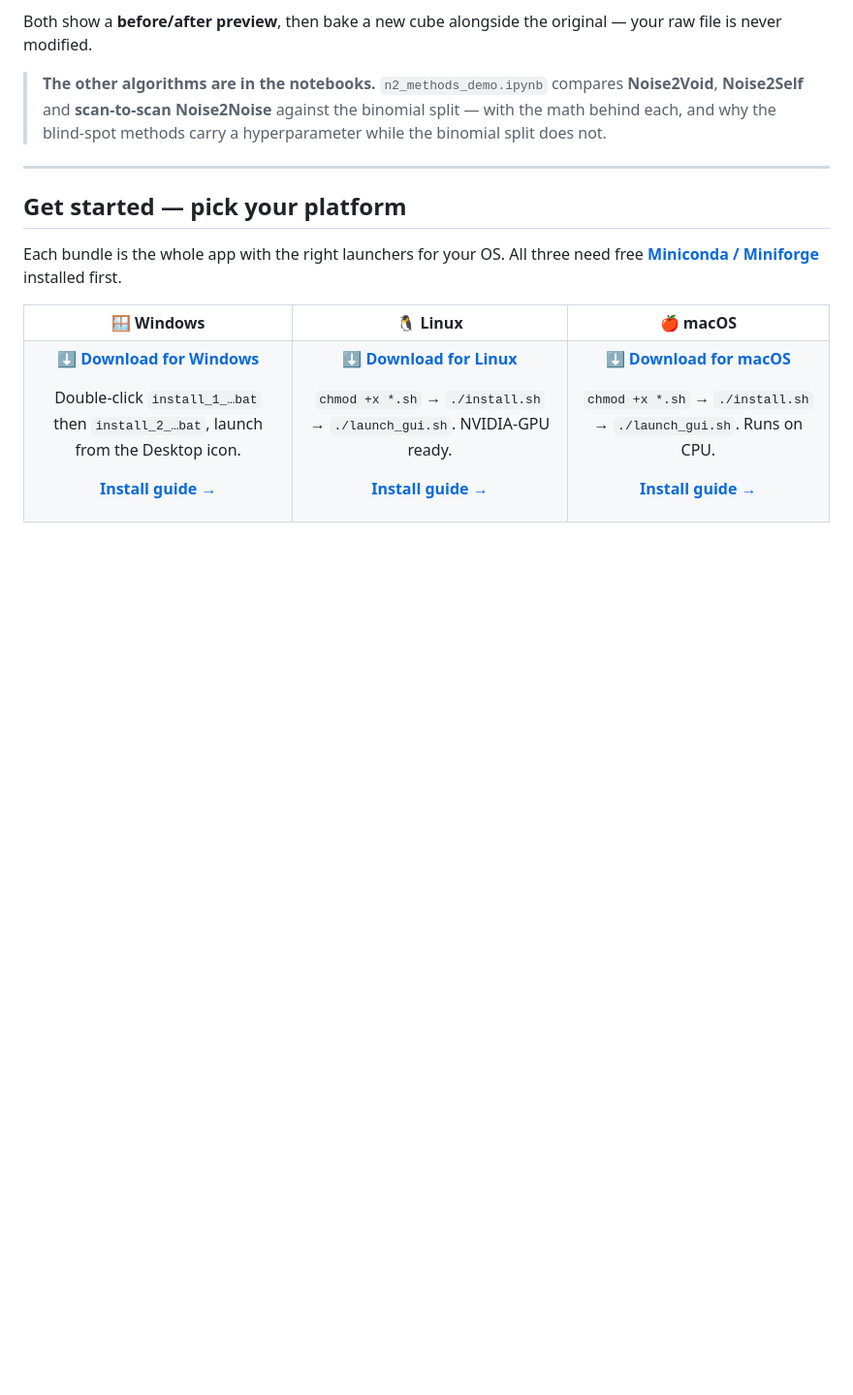
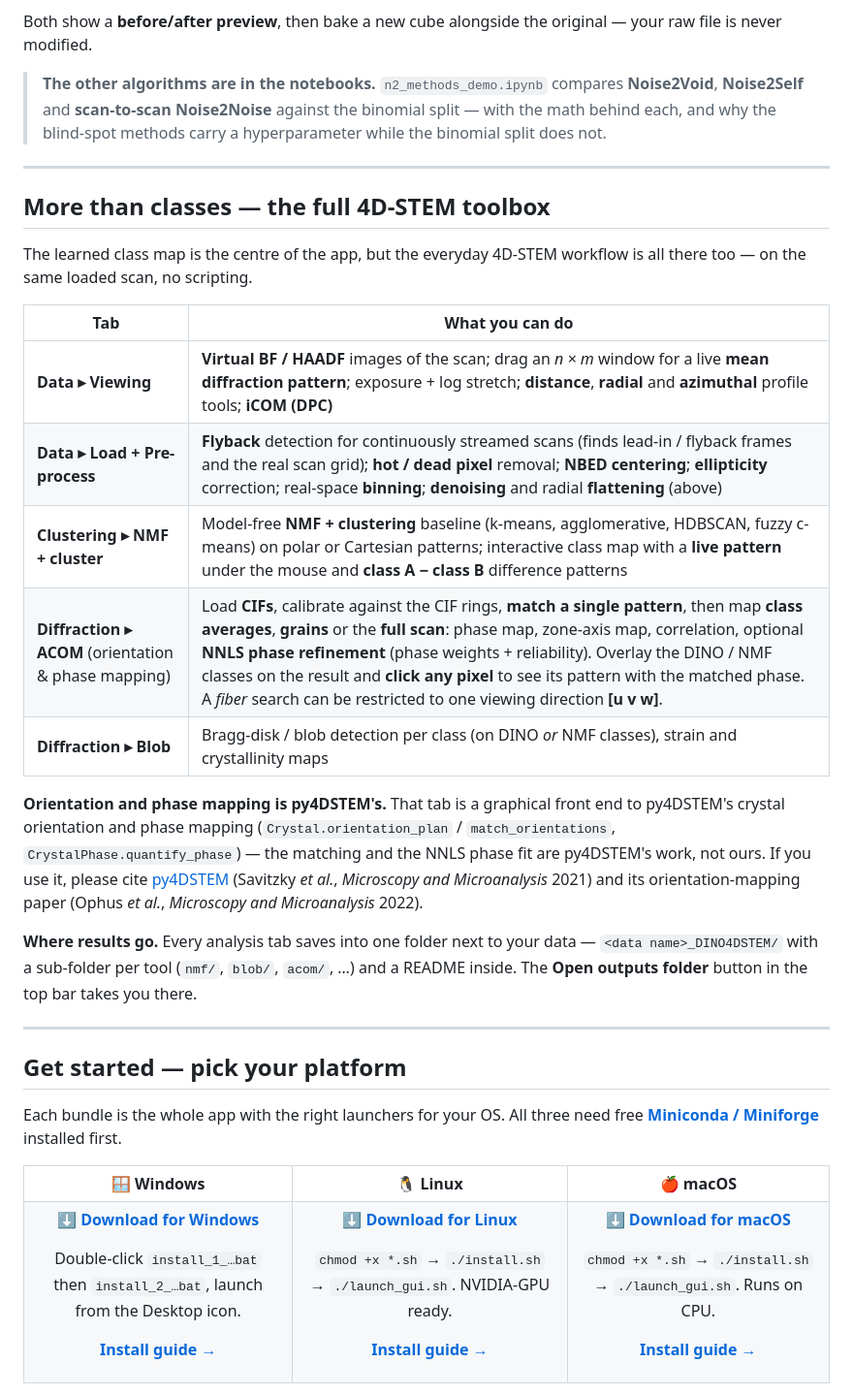
Before and after one commit to DanielKhaykelson/dino-4dstem, a Markdown page: README.md, the part around the change. Shown at 97% size. Drawn GitHub-style; blank space fills up the shorter version.

Commit message:
README: the full 4D-STEM toolbox (viewing, pre-processing, NMF, orientation/phase mapping via py4DSTEM, blob)
Tab-by-tab table of what the app does beyond the class map, with py4DSTEM
credited (and cited) for orientation and phase mapping, and where outputs
are saved.

Co-Authored-By: Claude Opus 5.5 <noreply@anthropic.com>

```diff
--- a/README.md
+++ b/README.md
@@ -125,6 +125,35 @@ original — your raw file is never modified.
 
 ---
 
+## More than classes — the full 4D-STEM toolbox
+
+The learned class map is the centre of the app, but the everyday 4D-STEM
+workflow is all there too — on the same loaded scan, no scripting.
+
+| Tab | What you can do |
+|---|---|
+| **Data ▸ Viewing** | **Virtual BF / HAADF** images of the scan; drag an *n × m* window for a live **mean diffraction pattern**; exposure + log stretch; **distance**, **radial** and **azimuthal** profile tools; **iCOM (DPC)** |
+| **Data ▸ Load + Pre-process** | **Flyback** detection for continuously streamed scans (finds lead-in / flyback frames and the real scan grid); **hot / dead pixel** removal; **NBED centering**; **ellipticity** correction; real-space **binning**; **denoising** and radial **flattening** (above) |
+| **Clustering ▸ NMF + cluster** | Model-free **NMF + clustering** baseline (k-means, agglomerative, HDBSCAN, fuzzy c-means) on polar or Cartesian patterns; interactive class map with a **live pattern** under the mouse and **class A − class B** difference patterns |
+| **Diffraction ▸ ACOM** (orientation & phase mapping) | Load **CIFs**, calibrate against the CIF rings, **match a single pattern**, then map **class averages**, **grains** or the **full scan**: phase map, zone-axis map, correlation, optional **NNLS phase refinement** (phase weights + reliability). Overlay the DINO / NMF classes on the result and **click any pixel** to see its pattern with the matched phase. A *fiber* search can be restricted to one viewing direction **[u v w]**. |
+| **Diffraction ▸ Blob** | Bragg-disk / blob detection per class (on DINO *or* NMF classes), strain and crystallinity maps |
+
+**Orientation and phase mapping is py4DSTEM's.** That tab is a graphical
+front end to py4DSTEM's crystal orientation and phase mapping
+(`Crystal.orientation_plan` / `match_orientations`,
+`CrystalPhase.quantify_phase`) — the matching and the NNLS phase fit are
+py4DSTEM's work, not ours. If you use it, please cite
+[py4DSTEM](https://github.com/py4dstem/py4DSTEM) (Savitzky *et al.*,
+*Microscopy and Microanalysis* 2021) and its orientation-mapping paper
+(Ophus *et al.*, *Microscopy and Microanalysis* 2022).
+
+**Where results go.** Every analysis tab saves into one folder next to your
+data — `<data name>_DINO4DSTEM/` with a sub-folder per tool (`nmf/`, `blob/`,
+`acom/`, …) and a README inside. The **Open outputs folder** button in the top
+bar takes you there.
+
+---
+
 ## Get started — pick your platform
 
 Each bundle is the whole app with the right launchers for your OS. All three
```
